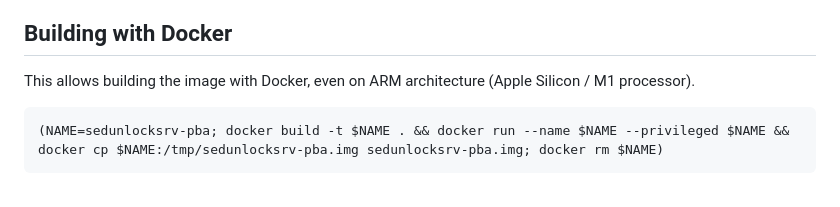
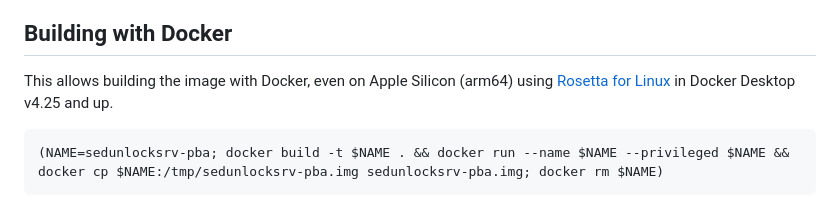
Before and after one commit to Jip-Hop/sedunlocksrv-pba, a Markdown page: README.md, the part around the change. GitHub-like rendering.

````diff
--- a/README.md
+++ b/README.md
@@ -36,7 +36,7 @@ Even for systems which support encrypting all drives, using a SED with `sedunloc
 
 ## Building with Docker
 
-This allows building the image with Docker, even on ARM architecture (Apple Silicon / M1 processor).
+This allows building the image with Docker, even on Apple Silicon (arm64) using [Rosetta for Linux](https://www.docker.com/blog/docker-desktop-4-25/) in Docker Desktop v4.25 and up.
 
 ```bash
 (NAME=sedunlocksrv-pba; docker build -t $NAME . && docker run --name $NAME --privileged $NAME && docker cp $NAME:/tmp/sedunlocksrv-pba.img sedunlocksrv-pba.img; docker rm $NAME)
````
